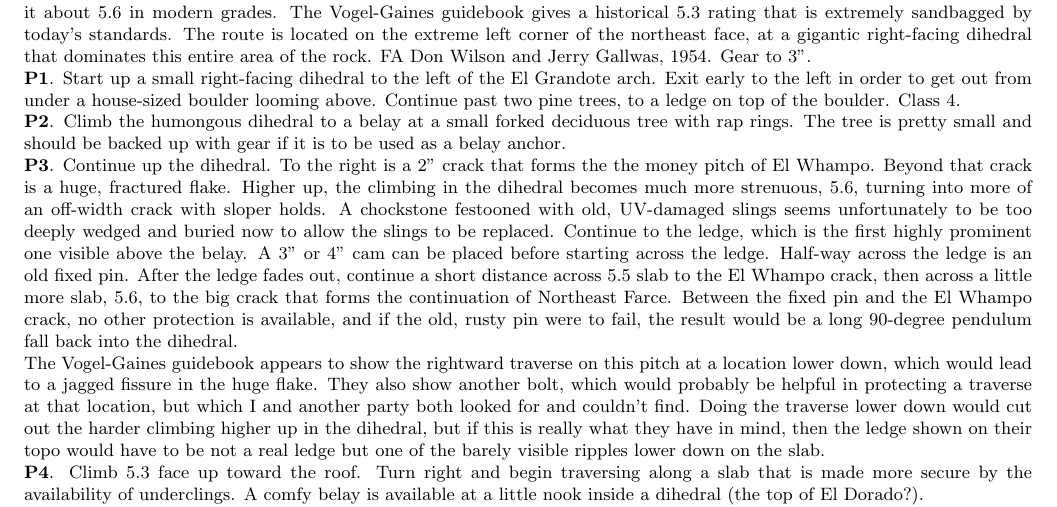
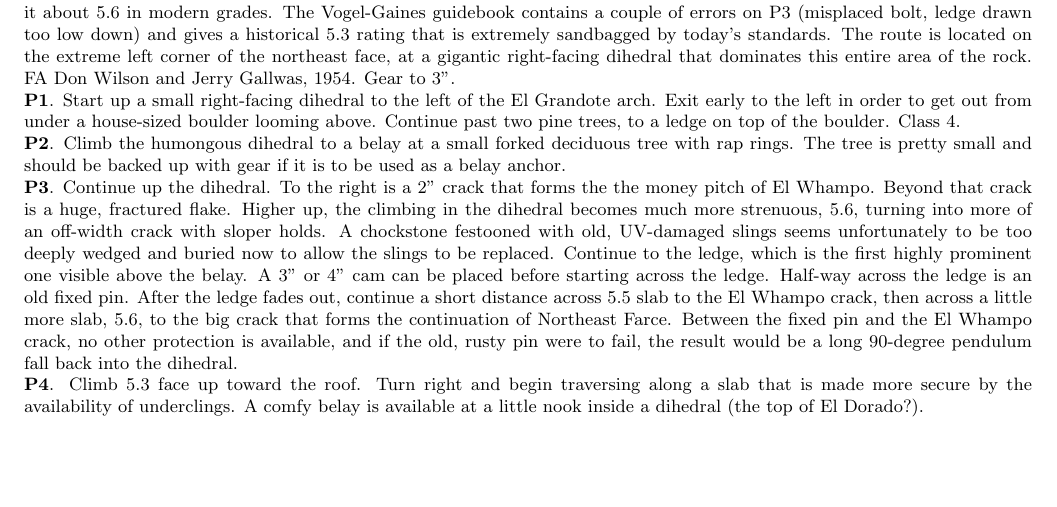
Before and after one commit to kraai/tahquitz, a LaTeX document (tahquitz.tex): part of page 6 of 10, cut at the place of the change, the shorter picture padded with empty space. Compiled offline with pdfLaTeX.

Commit message:
take out remarks on Vogel-Gaines

```diff
--- a/tahquitz.tex
+++ b/tahquitz.tex
@@ -229,7 +229,8 @@ insertion into the north gully.
 This climb may owe its unpopularity to the lack of appropriate pro on P3.
 Back in the 1950s, this climb was considered to be two YDS grades harder than
 White Maiden's Walkway. That seems about right to me, and that would make
-it about 5.6 in modern grades. The Vogel-Gaines guidebook
+it about 5.6 in modern grades. The Vogel-Gaines guidebook contains a couple
+of errors on P3 (misplaced bolt, ledge drawn too low down) and
 gives a historical 5.3 rating that is extremely sandbagged by
 today's standards. The route is located on the extreme left corner of the northeast
 face, at a gigantic right-facing dihedral that dominates this entire area of the
@@ -259,14 +260,6 @@ of Northeast Farce.
 Between the fixed pin and the El Whampo crack, no other protection is available,
 and if the old, rusty pin were to fail, the result would be a long 90-degree pendulum
 fall back into the dihedral.
-
-The Vogel-Gaines guidebook appears to show the rightward traverse on this pitch at
-a location lower down, which would lead to a jagged fissure in the huge flake. They also show another bolt,
-which would probably be helpful in protecting a traverse at that location, but which
-I and another party both looked for and couldn't find. Doing the traverse lower down
-would cut out the harder climbing higher up in the dihedral, but if this is really
-what they have in mind, then the ledge shown on their topo would have to be not a real
-ledge but one of the barely visible ripples lower down on the slab.
 
 \pitch{4} Climb 5.3 face up toward the roof.
 Turn right and begin traversing
```
Also changed, not shown: tahquitz.pdf.
